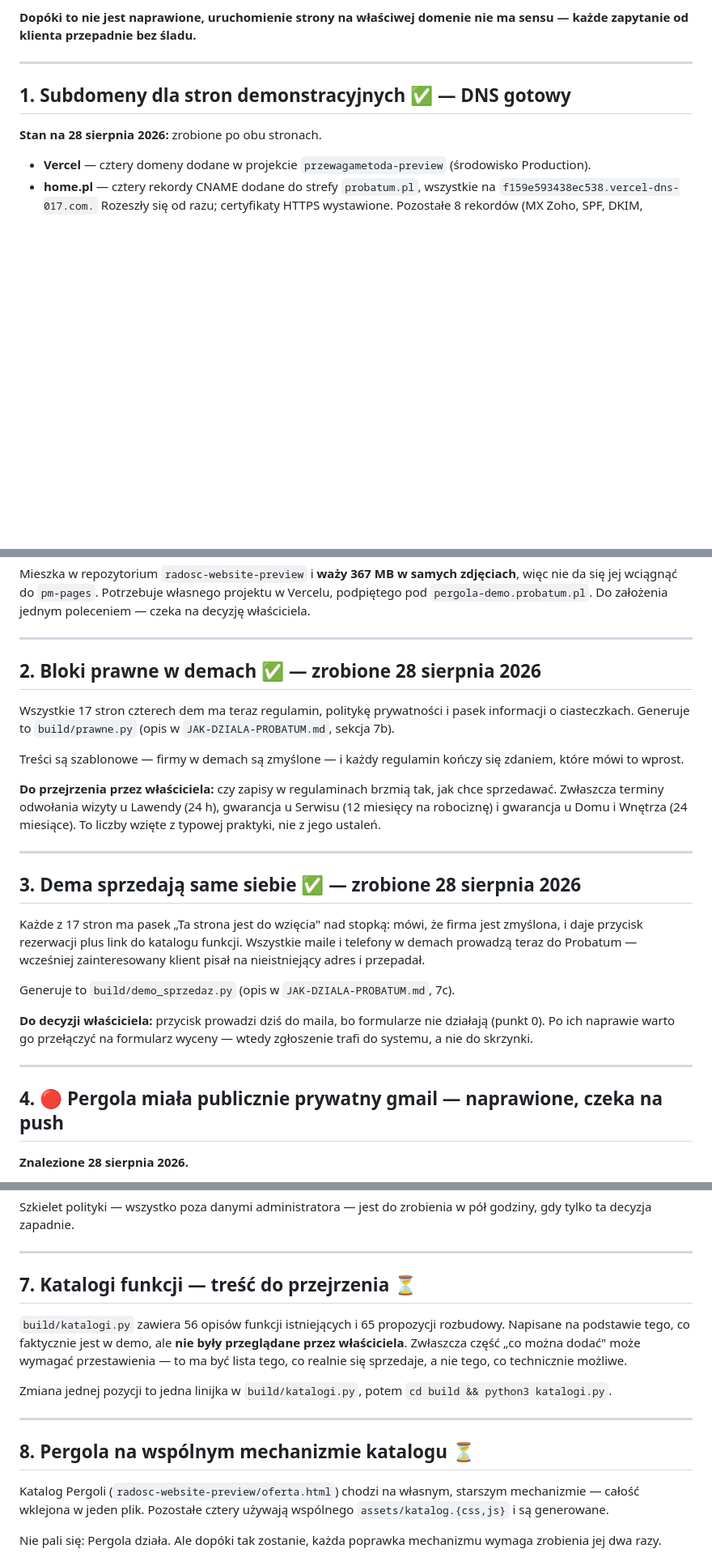
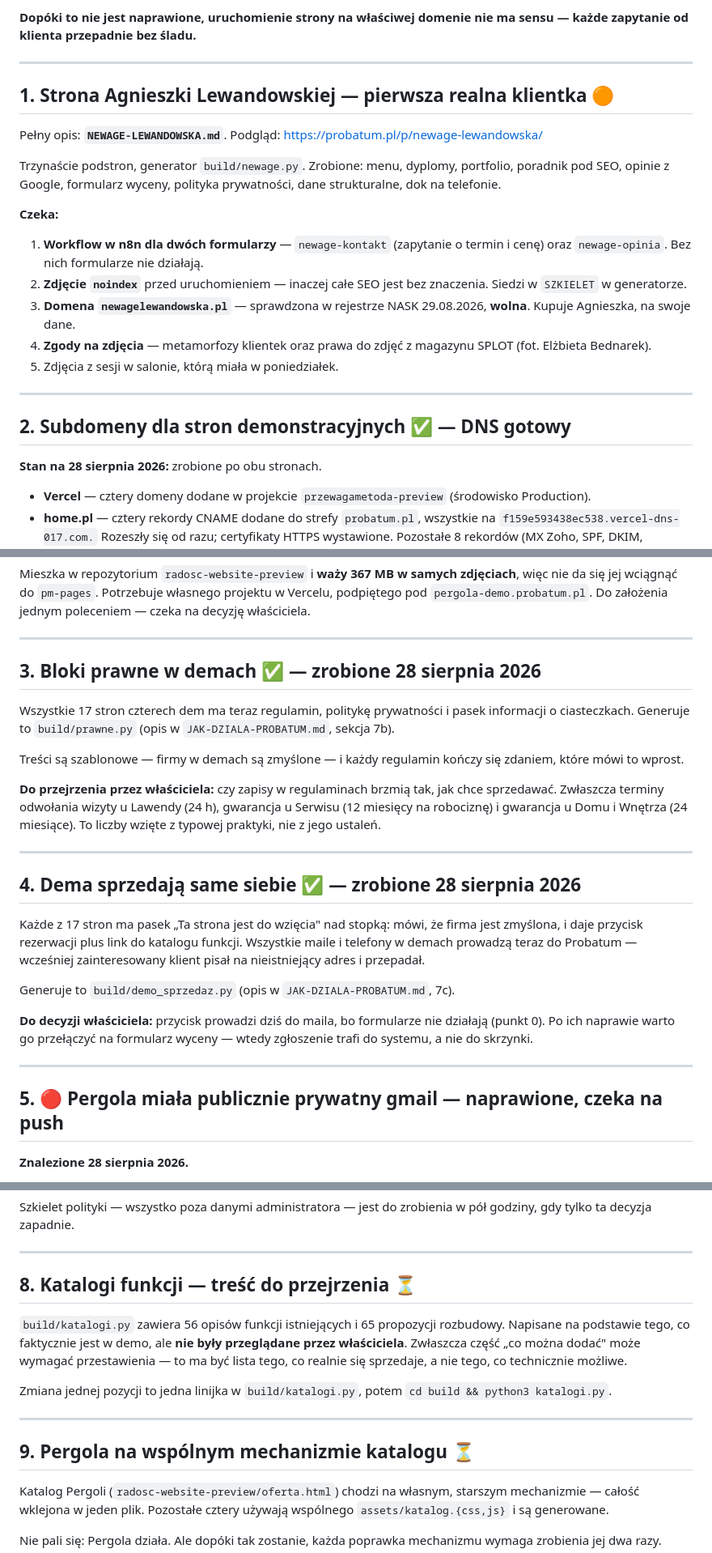
Before and after one commit to Piotrmadrzyk/pm-pages, a Markdown page: DO-ZROBIENIA.md, 3 parts joined by grey strips. Shown at 81% size. Rendered like a GitHub page; blank space fills up the shorter version.

```diff
--- a/DO-ZROBIENIA.md
+++ b/DO-ZROBIENIA.md
@@ -80,7 +80,30 @@ nie ma sensu — każde zapytanie od klienta przepadnie bez śladu.**
 
 ---
 
-## 1. Subdomeny dla stron demonstracyjnych ✅ — DNS gotowy
+## 1. Strona Agnieszki Lewandowskiej — pierwsza realna klientka 🟠
+
+Pełny opis: **`NEWAGE-LEWANDOWSKA.md`**. Podgląd:
+<https://probatum.pl/p/newage-lewandowska/>
+
+Trzynaście podstron, generator `build/newage.py`. Zrobione: menu, dyplomy,
+portfolio, poradnik pod SEO, opinie z Google, formularz wyceny, polityka
+prywatności, dane strukturalne, dok na telefonie.
+
+**Czeka:**
+
+1. **Workflow w n8n dla dwóch formularzy** — `newage-kontakt` (zapytanie
+   o termin i cenę) oraz `newage-opinia`. Bez nich formularze nie działają.
+2. **Zdjęcie `noindex`** przed uruchomieniem — inaczej całe SEO jest bez
+   znaczenia. Siedzi w `SZKIELET` w generatorze.
+3. **Domena `newagelewandowska.pl`** — sprawdzona w rejestrze NASK
+   29.08.2026, **wolna**. Kupuje Agnieszka, na swoje dane.
+4. **Zgody na zdjęcia** — metamorfozy klientek oraz prawa do zdjęć
+   z magazynu SPLOT (fot. Elżbieta Bednarek).
+5. Zdjęcia z sesji w salonie, którą miała w poniedziałek.
+
+---
+
+## 2. Subdomeny dla stron demonstracyjnych ✅ — DNS gotowy
 
 **Stan na 28 sierpnia 2026:** zrobione po obu stronach.
 
@@ -135,7 +158,7 @@ Do założenia jednym poleceniem — czeka na decyzję właściciela.
 
 ---
 
-## 2. Bloki prawne w demach ✅ — zrobione 28 sierpnia 2026
+## 3. Bloki prawne w demach ✅ — zrobione 28 sierpnia 2026
 
 Wszystkie 17 stron czterech dem ma teraz regulamin, politykę prywatności
 i pasek informacji o ciasteczkach. Generuje to `build/prawne.py`
@@ -151,7 +174,7 @@ gwarancja u Serwisu (12 miesięcy na robociznę) i gwarancja u Domu i Wnętrza
 
 ---
 
-## 3. Dema sprzedają same siebie ✅ — zrobione 28 sierpnia 2026
+## 4. Dema sprzedają same siebie ✅ — zrobione 28 sierpnia 2026
 
 Każde z 17 stron ma pasek „Ta strona jest do wzięcia" nad stopką: mówi, że
 firma jest zmyślona, i daje przycisk rezerwacji plus link do katalogu funkcji.
@@ -166,7 +189,7 @@ wyceny — wtedy zgłoszenie trafi do systemu, a nie do skrzynki.
 
 ---
 
-## 4. 🔴 Pergola miała publicznie prywatny gmail — naprawione, czeka na push
+## 5. 🔴 Pergola miała publicznie prywatny gmail — naprawione, czeka na push
 
 **Znalezione 28 sierpnia 2026.**
 
@@ -298,7 +321,7 @@ w pół godziny, gdy tylko ta decyzja zapadnie.
 
 ---
 
-## 7. Katalogi funkcji — treść do przejrzenia ⏳
+## 8. Katalogi funkcji — treść do przejrzenia ⏳
 
 `build/katalogi.py` zawiera 56 opisów funkcji istniejących i 65 propozycji
 rozbudowy. Napisane na podstawie tego, co faktycznie jest w demo, ale **nie
@@ -311,7 +334,7 @@ Zmiana jednej pozycji to jedna linijka w `build/katalogi.py`, potem
 
 ---
 
-## 8. Pergola na wspólnym mechanizmie katalogu ⏳
+## 9. Pergola na wspólnym mechanizmie katalogu ⏳
 
 Katalog Pergoli (`radosc-website-preview/oferta.html`) chodzi na własnym,
 starszym mechanizmie — całość wklejona w jeden plik. Pozostałe cztery używają
```
Also changed, not shown: other parts of DO-ZROBIENIA.md (+2 -2 lines), NEWAGE-LEWANDOWSKA.md (added, +112 -0 lines).
